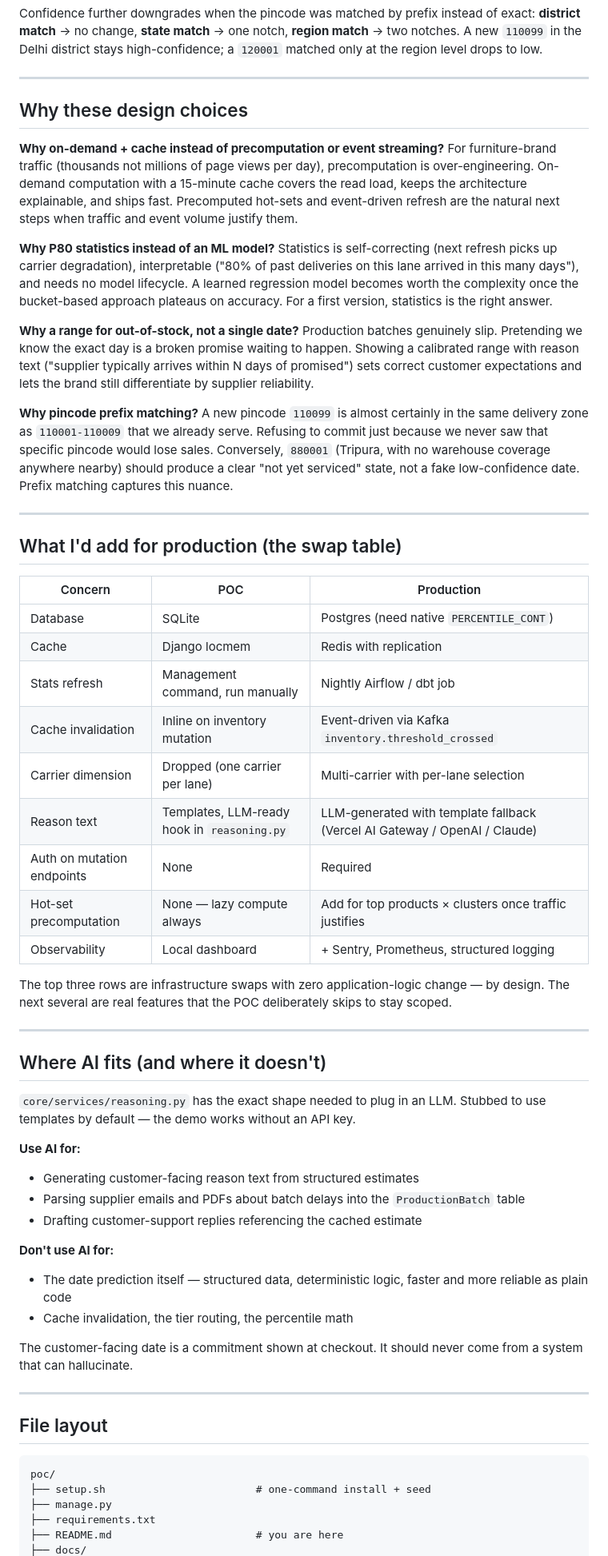
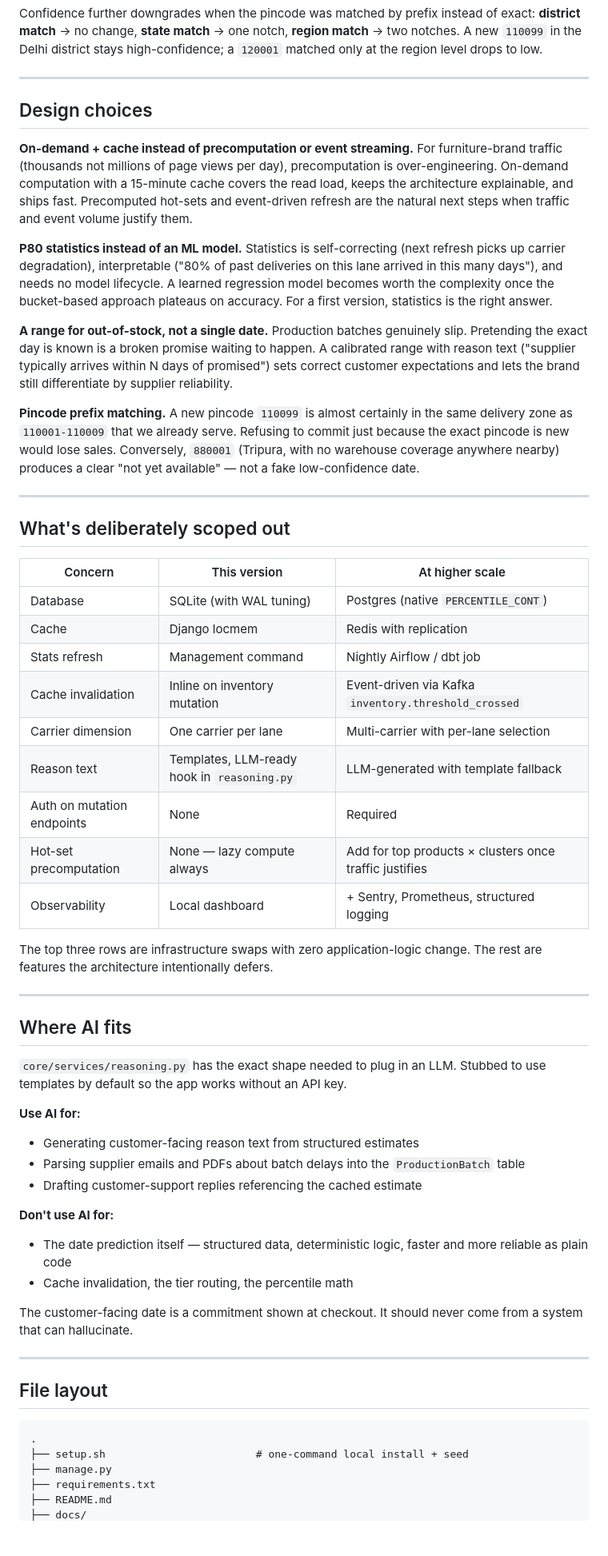
Before and after one commit to generalpy101/trampoline-poc, a Markdown page: README.md, the part around one of its changes. Shown at 80% size. GitHub-like rendering; blank space fills up the shorter version.

````diff
--- a/README.md
+++ b/README.md
@@ -79,50 +72,52 @@ Confidence further downgrades when the pincode was matched by prefix instead of
 
 ---
 
-## Why these design choices
+## Design choices
 
-**Why on-demand + cache instead of precomputation or event streaming?**
+**On-demand + cache instead of precomputation or event streaming.**
 For furniture-brand traffic (thousands not millions of page views per day), precomputation is over-engineering. On-demand computation with a 15-minute cache covers the read load, keeps the architecture explainable, and ships fast. Precomputed hot-sets and event-driven refresh are the natural next steps when traffic and event volume justify them.
 
-**Why P80 statistics instead of an ML model?**
+**P80 statistics instead of an ML model.**
 Statistics is self-correcting (next refresh picks up carrier degradation), interpretable ("80% of past deliveries on this lane arrived in this many days"), and needs no model lifecycle. A learned regression model becomes worth the complexity once the bucket-based approach plateaus on accuracy. For a first version, statistics is the right answer.
 
-**Why a range for out-of-stock, not a single date?**
-Production batches genuinely slip. Pretending we know the exact day is a broken promise waiting to happen. Showing a calibrated range with reason text ("supplier typically arrives within N days of promised") sets correct customer expectations and lets the brand still differentiate by supplier reliability.
+**A range for out-of-stock, not a single date.**
+Production batches genuinely slip. Pretending the exact day is known is a broken promise waiting to happen. A calibrated range with reason text ("supplier typically arrives within N days of promised") sets correct customer expectations and lets the brand still differentiate by supplier reliability.
 
-**Why pincode prefix matching?**
-A new pincode `110099` is almost certainly in the same delivery zone as `110001-110009` that we already serve. Refusing to commit just because we never saw that specific pincode would lose sales. Conversely, `880001` (Tripura, with no warehouse coverage anywhere nearby) should produce a clear "not yet serviced" state, not a fake low-confidence date. Prefix matching captures this nuance.
+**Pincode prefix matching.**
+A new pincode `110099` is almost certainly in the same delivery zone as `110001-110009` that we already serve. Refusing to commit just because the exact pincode is new would lose sales. Conversely, `880001` (Tripura, with no warehouse coverage anywhere nearby) produces a clear "not yet available" — not a fake low-confidence date.
 
 ---
 
-## What I'd add for production (the swap table)
+## What's deliberately scoped out
 
-| Concern | POC | Production |
+| Concern | This version | At higher scale |
 |---|---|---|
-| Database | SQLite | Postgres (need native `PERCENTILE_CONT`) |
+| Database | SQLite (with WAL tuning) | Postgres (native `PERCENTILE_CONT`) |
 | Cache | Django locmem | Redis with replication |
-| Stats refresh | Management command, run manually | Nightly Airflow / dbt job |
+| Stats refresh | Management command | Nightly Airflow / dbt job |
 | Cache invalidation | Inline on inventory mutation | Event-driven via Kafka `inventory.threshold_crossed` |
-| Carrier dimension | Dropped (one carrier per lane) | Multi-carrier with per-lane selection |
-| Reason text | Templates, LLM-ready hook in `reasoning.py` | LLM-generated with template fallback (Vercel AI Gateway / OpenAI / Claude) |
+| Carrier dimension | One carrier per lane | Multi-carrier with per-lane selection |
+| Reason text | Templates, LLM-ready hook in `reasoning.py` | LLM-generated with template fallback |
 | Auth on mutation endpoints | None | Required |
 | Hot-set precomputation | None — lazy compute always | Add for top products × clusters once traffic justifies |
 | Observability | Local dashboard | + Sentry, Prometheus, structured logging |
 
-The top three rows are infrastructure swaps with zero application-logic change — by design. The next several are real features that the POC deliberately skips to stay scoped.
+The top three rows are infrastructure swaps with zero application-logic change. The rest are features the architecture intentionally defers.
 
 ---
 
-## Where AI fits (and where it doesn't)
+## Where AI fits
 
-`core/services/reasoning.py` has the exact shape needed to plug in an LLM. Stubbed to use templates by default — the demo works without an API key.
+`core/services/reasoning.py` has the exact shape needed to plug in an LLM. Stubbed to use templates by default so the app works without an API key.
 
 **Use AI for:**
+
 - Generating customer-facing reason text from structured estimates
 - Parsing supplier emails and PDFs about batch delays into the `ProductionBatch` table
 - Drafting customer-support replies referencing the cached estimate
 
 **Don't use AI for:**
+
 - The date prediction itself — structured data, deterministic logic, faster and more reliable as plain code
 - Cache invalidation, the tier routing, the percentile math
 
@@ -133,9 +128,9 @@ The customer-facing date is a commitment shown at checkout. It should never come
 ## File layout
 
 ```
-poc/
-├── setup.sh                        # one-command install + seed
+.
+├── setup.sh                        # one-command local install + seed
 ├── manage.py
 ├── requirements.txt
-├── README.md                       # you are here
+├── README.md
 ├── docs/
````
Also changed, not shown: other parts of README.md (+51 -50 lines).
